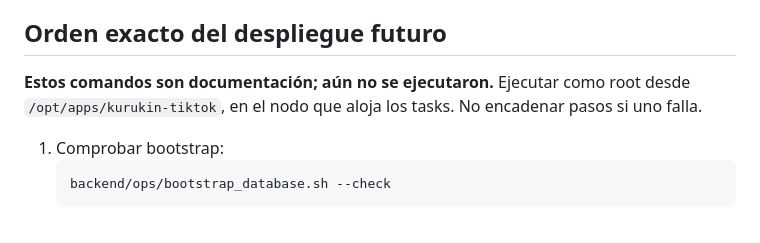
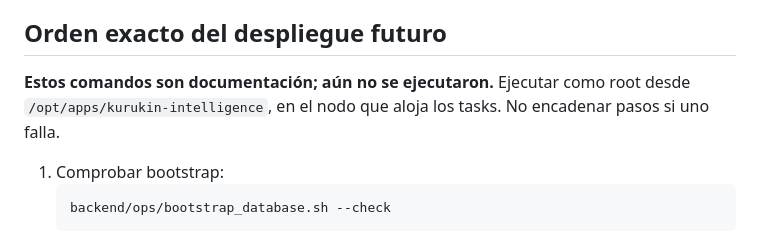
Before and after one commit to soyjavierquiroz/kurukin-intelligence, a Markdown page: backend/docs/deployment.md, the part around the change. Rendered like a GitHub page.

Commit message:
Update project path to kurukin-intelligence

````diff
--- a/backend/docs/deployment.md
+++ b/backend/docs/deployment.md
@@ -33,7 +33,7 @@ Secret Swarm externo: `kurukin_tiktok_database_url_v1`, target `/run/secrets/kur
 
 ## Orden exacto del despliegue futuro
 
-**Estos comandos son documentación; aún no se ejecutaron.** Ejecutar como root desde `/opt/apps/kurukin-tiktok`, en el nodo que aloja los tasks. No encadenar pasos si uno falla.
+**Estos comandos son documentación; aún no se ejecutaron.** Ejecutar como root desde `/opt/apps/kurukin-intelligence`, en el nodo que aloja los tasks. No encadenar pasos si uno falla.
 
 1. Comprobar bootstrap:
    ```bash
````
Also changed, not shown: backend/docs/phase-2a-controlled-validation.md (+1 -1 lines).
